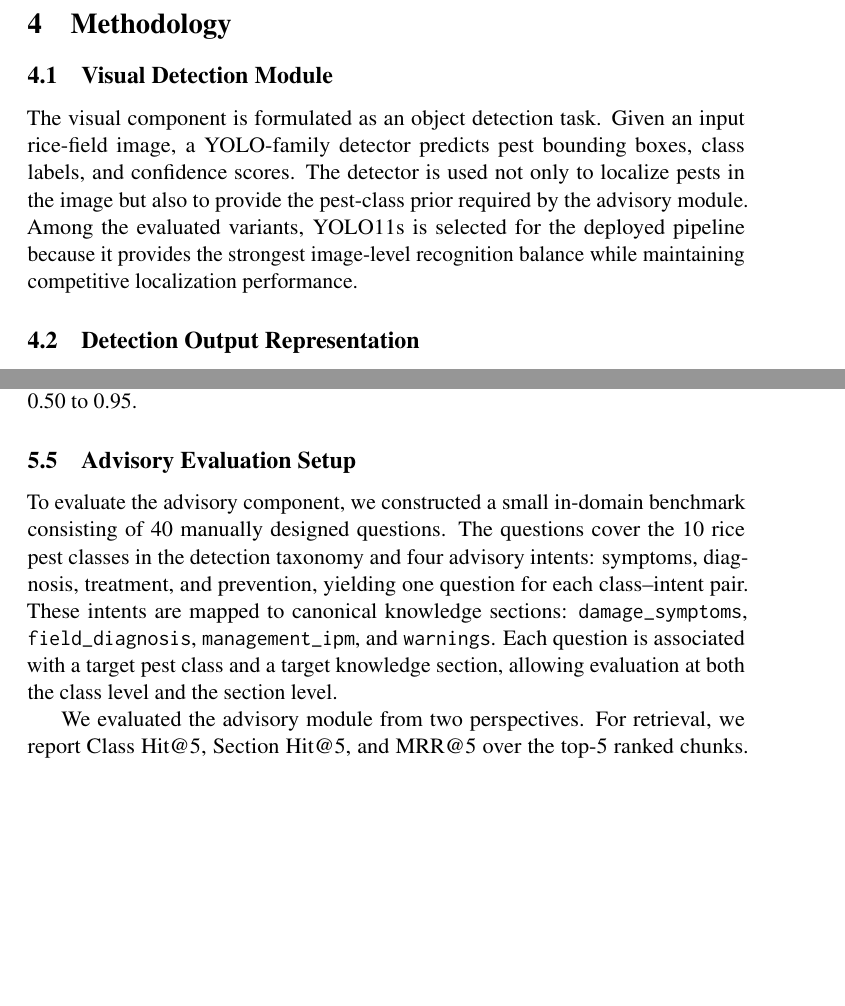
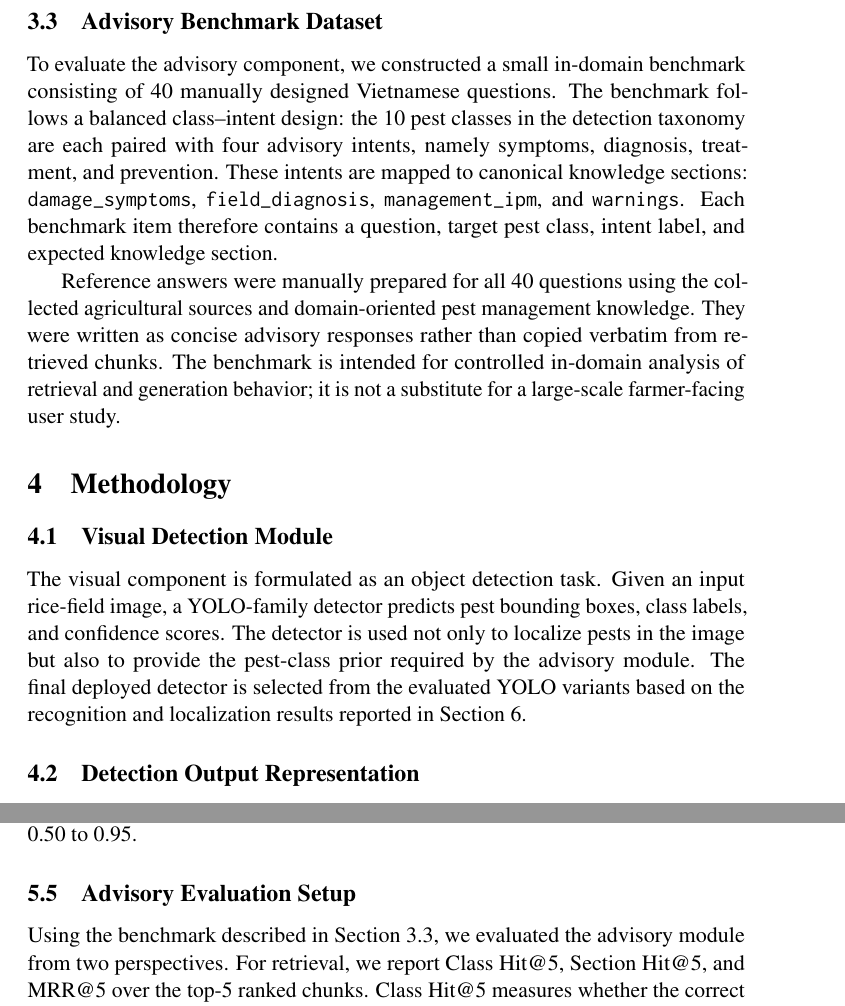
Before and after one commit to UIT-Entropy/DS107, a LaTeX paper (DS107.tex): two parts of pages 5 and 8 of 23, joined at a grey line, cut at the place of the change, the shorter picture padded with empty space. Compiled offline with pdfLaTeX; a LaTeX package or settings file that is missing is left out.

Commit message:
Clarify advisory benchmark dataset

```diff
--- a/DS107.tex
+++ b/DS107.tex
@@ -112,12 +112,33 @@ may be incomplete for pests with limited online documentation.
 The knowledge base therefore serves as supporting context for
 advisory generation, not as a replacement for expert field diagnosis.
 
+\subsection{Advisory Benchmark Dataset}
+\label{sec:advisory_benchmark}
+
+To evaluate the advisory component, we constructed a small in-domain
+benchmark consisting of 40 manually designed Vietnamese questions.
+The benchmark follows a balanced class--intent design: the 10 pest
+classes in the detection taxonomy are each paired with four advisory
+intents, namely symptoms, diagnosis, treatment, and prevention. These
+intents are mapped to canonical knowledge sections:
+\texttt{damage\_symptoms}, \texttt{field\_diagnosis},
+\texttt{management\_ipm}, and \texttt{warnings}. Each benchmark item
+therefore contains a question, target pest class, intent label, and
+expected knowledge section.
+
+Reference answers were manually prepared for all 40 questions using
+the collected agricultural sources and domain-oriented pest management
+knowledge. They were written as concise advisory responses rather
+than copied verbatim from retrieved chunks. The benchmark is intended
+for controlled in-domain analysis of retrieval and generation behavior;
+it is not a substitute for a large-scale farmer-facing user study.
+
 \section{Methodology}
 \label{sec:methodology}
 
 \subsection{Visual Detection Module}
 
-The visual component is formulated as an object detection task. Given an input rice-field image, a YOLO-family detector predicts pest bounding boxes, class labels, and confidence scores. The detector is used not only to localize pests in the image but also to provide the pest-class prior required by the advisory module. Among the evaluated variants, YOLO11s is selected for the deployed pipeline because it provides the strongest image-level recognition balance while maintaining competitive localization performance.
+The visual component is formulated as an object detection task. Given an input rice-field image, a YOLO-family detector predicts pest bounding boxes, class labels, and confidence scores. The detector is used not only to localize pests in the image but also to provide the pest-class prior required by the advisory module. The final deployed detector is selected from the evaluated YOLO variants based on the recognition and localization results reported in Section~\ref{sec:results}.
 
 \subsection{Detection Output Representation}
 
@@ -197,6 +218,5 @@ mAP50 uses an IoU threshold of 0.50; mAP50-95 averages over thresholds from 0.50
 
 \subsection{Advisory Evaluation Setup}
 
-To evaluate the advisory component, we constructed a small in-domain benchmark consisting of 40 manually designed questions. The questions cover the 10 rice pest classes in the detection taxonomy and four advisory intents: symptoms, diagnosis, treatment, and prevention, yielding one question for each class--intent pair. These intents are mapped to canonical knowledge sections: \texttt{damage\_symptoms}, \texttt{field\_diagnosis}, \texttt{management\_ipm}, and \texttt{warnings}. Each question is associated with a target pest class and a target knowledge section, allowing evaluation at both the class level and the section level.
+Using the benchmark described in Section~\ref{sec:advisory_benchmark}, we evaluated the advisory module from two perspectives. For retrieval, we report Class Hit@5, Section Hit@5, and MRR@5 over the top-5 ranked chunks. Class Hit@5 measures whether the correct pest class appears in the top-5 retrieved chunks, Section Hit@5 measures whether the expected knowledge section is retrieved, and MRR@5 measures whether relevant chunks are ranked early. Because the advisory benchmark contains text questions rather than paired field images, the retrieval ablation simulates the YOLO prior by injecting the benchmark target class into the query/session context. This setting estimates the benefit of a correct detector-provided class prior; end-to-end evaluation with noisy detector outputs is left for future work.
 
-We evaluated the advisory module from two perspectives. For retrieval, we report Class Hit@5, Section Hit@5, and MRR@5 over the top-5 ranked chunks. Class Hit@5 measures whether the correct pest class appears in the top-5 retrieved chunks, Section Hit@5 measures whether the expected knowledge section is retrieved, and MRR@5 measures whether relevant chunks are ranked early. Because the advisory benchmark contains text questions rather than paired field images, the retrieval ablation simulates the YOLO prior by injecting the benchmark target class into the query/session context. This setting estimates the benefit of a correct detector-provided class prior; end-to-end evaluation with noisy detector outputs is left for future work.
```
Also changed, not shown: Benchmark/retrieval_results.csv, DS107.tex (10 more changed lines).
